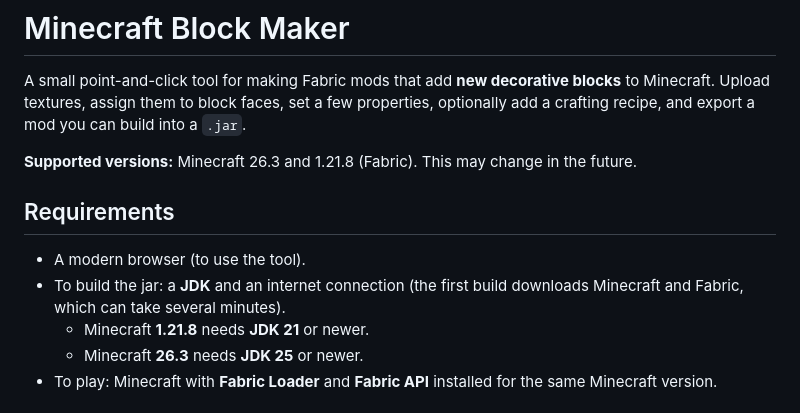
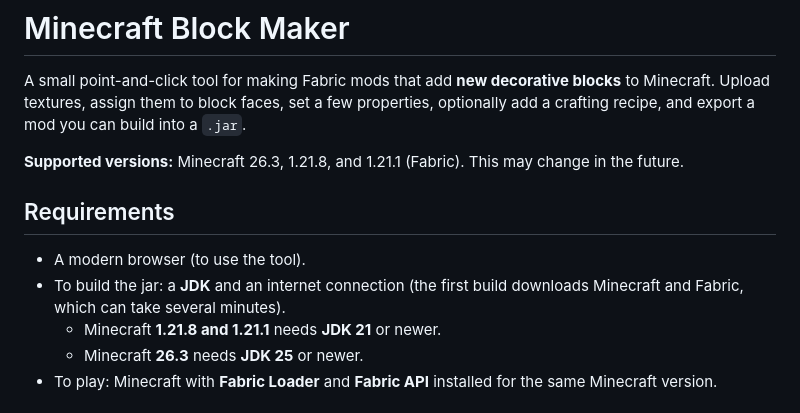
Before and after one commit to arnypetrus/minecraft-block-maker, a Markdown page: README.md, the part around the change. GitHub-like rendering.

```diff
--- a/README.md
+++ b/README.md
@@ -2,13 +2,13 @@
 
 A small point-and-click tool for making Fabric mods that add **new decorative blocks** to Minecraft. Upload textures, assign them to block faces, set a few properties, optionally add a crafting recipe, and export a mod you can build into a `.jar`.
 
-**Supported versions:** Minecraft 26.3 and 1.21.8 (Fabric). This may change in the future.
+**Supported versions:** Minecraft 26.3, 1.21.8, and 1.21.1 (Fabric). This may change in the future.
 
 ## Requirements
 
 - A modern browser (to use the tool).
 - To build the jar: a **JDK** and an internet connection (the first build downloads Minecraft and Fabric, which can take several minutes).
-  - Minecraft **1.21.8** needs **JDK 21** or newer.
+  - Minecraft **1.21.8 and 1.21.1** needs **JDK 21** or newer.
   - Minecraft **26.3** needs **JDK 25** or newer.
 - To play: Minecraft with **Fabric Loader** and **Fabric API** installed for the same Minecraft version.
 
```
